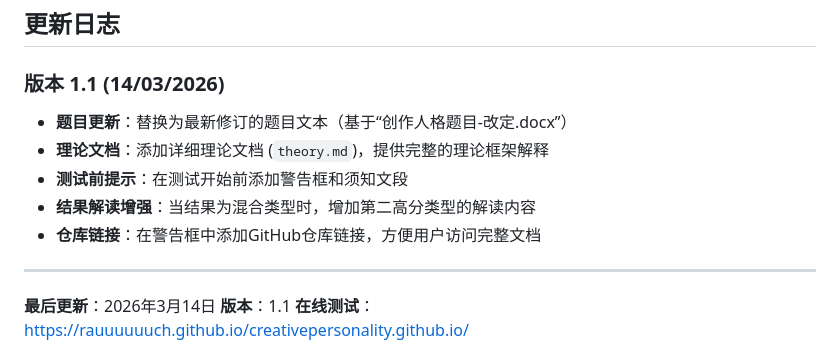
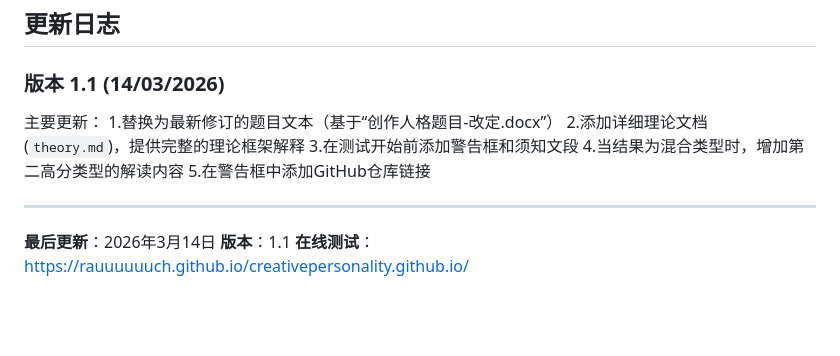
Before and after one commit to Rauuuuuuch/creativepersonality.github.io, a Markdown page: README.md, the part around the change. Rendered like a GitHub page; blank space fills up the shorter version.

```diff
--- a/README.md
+++ b/README.md
@@ -165,11 +165,12 @@ creativepersonality.github.io/
 ## 更新日志
 
 ### 版本 1.1 (14/03/2026)
-- **题目更新**：替换为最新修订的题目文本（基于“创作人格题目-改定.docx”）
-- **理论文档**：添加详细理论文档 (`theory.md`)，提供完整的理论框架解释
-- **测试前提示**：在测试开始前添加警告框和须知文段
-- **结果解读增强**：当结果为混合类型时，增加第二高分类型的解读内容
-- **仓库链接**：在警告框中添加GitHub仓库链接，方便用户访问完整文档
+主要更新：
+1.替换为最新修订的题目文本（基于“创作人格题目-改定.docx”）
+2.添加详细理论文档 (`theory.md`)，提供完整的理论框架解释
+3.在测试开始前添加警告框和须知文段
+4.当结果为混合类型时，增加第二高分类型的解读内容
+5.在警告框中添加GitHub仓库链接
 
 ---
 
```
